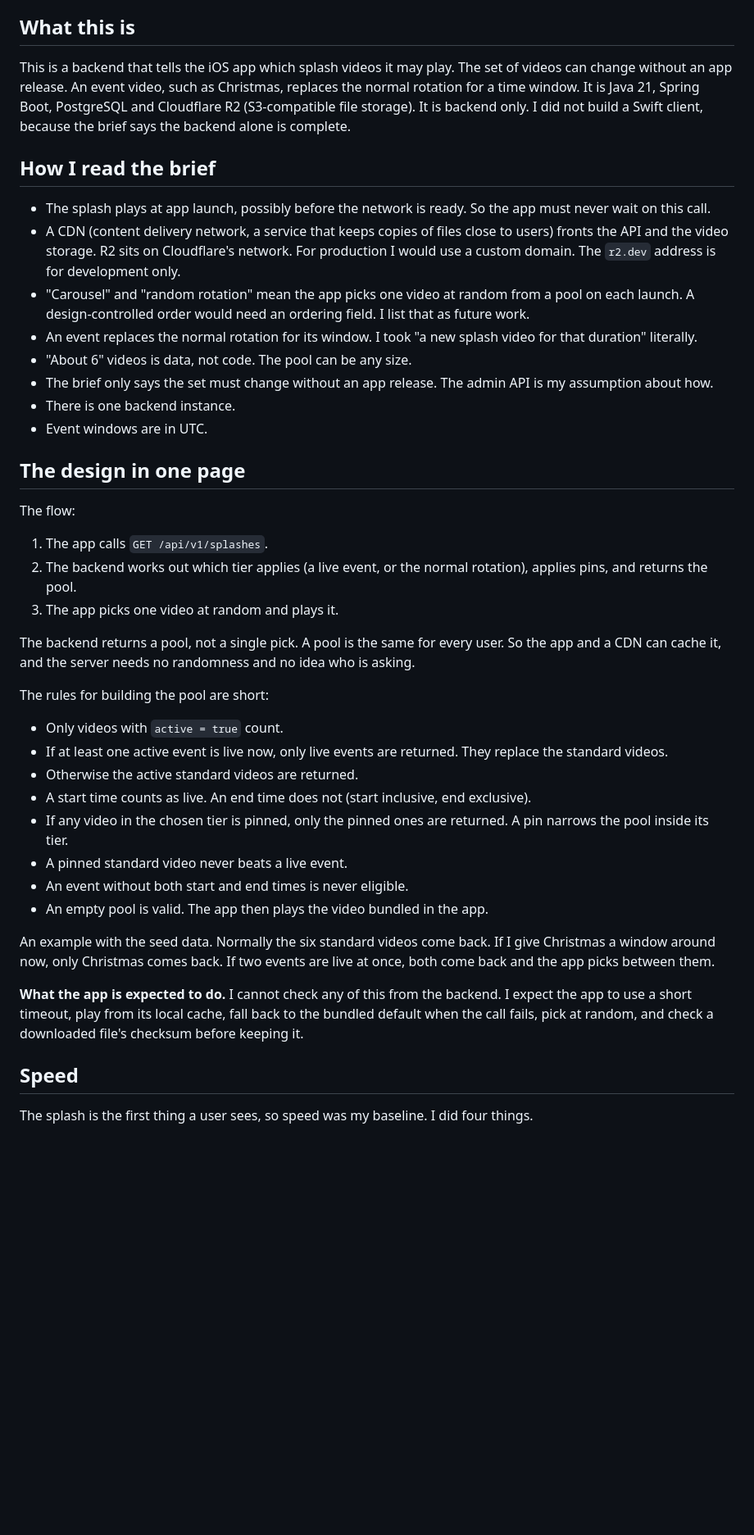
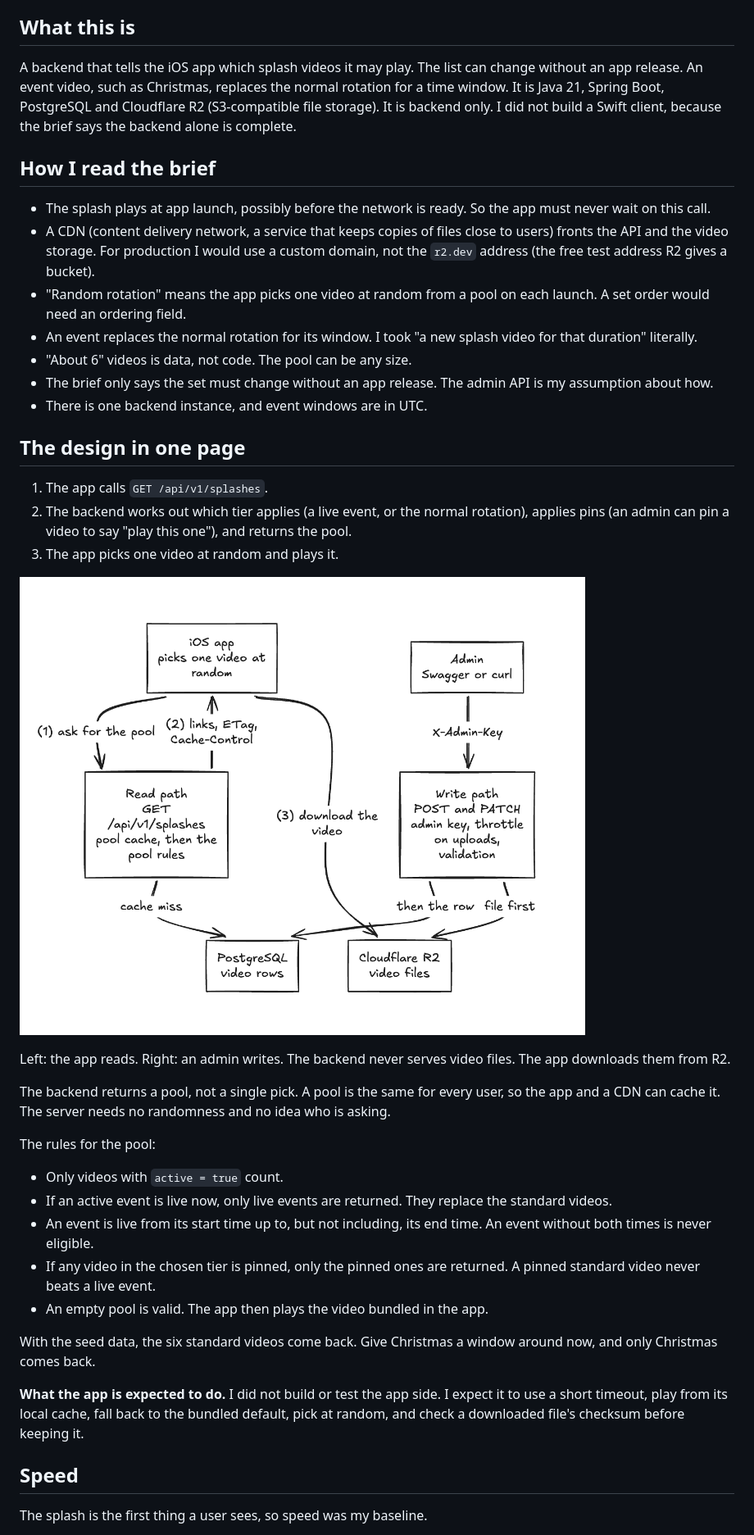
Before and after one commit to DannylSyph3r/strollsplash, a Markdown page: README.md, the part around one of its changes. Shown at 82% size. Rendered like a GitHub page; pictures changed too: images/architecture.png (added); blank space fills up the shorter version.

```diff
--- a/README.md
+++ b/README.md
@@ -22,45 +22,43 @@ This file explains my thinking, my assumptions and my choices. The code is the p
 
 ## What this is
 
-This is a backend that tells the iOS app which splash videos it may play. The set of videos can change without an app release. An event video, such as Christmas, replaces the normal rotation for a time window. It is Java 21, Spring Boot, PostgreSQL and Cloudflare R2 (S3-compatible file storage). It is backend only. I did not build a Swift client, because the brief says the backend alone is complete.
+A backend that tells the iOS app which splash videos it may play. The list can change without an app release. An event video, such as Christmas, replaces the normal rotation for a time window. It is Java 21, Spring Boot, PostgreSQL and Cloudflare R2 (S3-compatible file storage). It is backend only. I did not build a Swift client, because the brief says the backend alone is complete.
 
 ## How I read the brief
 
 - The splash plays at app launch, possibly before the network is ready. So the app must never wait on this call.
-- A CDN (content delivery network, a service that keeps copies of files close to users) fronts the API and the video storage. R2 sits on Cloudflare's network. For production I would use a custom domain. The `r2.dev` address is for development only.
-- "Carousel" and "random rotation" mean the app picks one video at random from a pool on each launch. A design-controlled order would need an ordering field. I list that as future work.
+- A CDN (content delivery network, a service that keeps copies of files close to users) fronts the API and the video storage. For production I would use a custom domain, not the `r2.dev` address (the free test address R2 gives a bucket).
+- "Random rotation" means the app picks one video at random from a pool on each launch. A set order would need an ordering field.
 - An event replaces the normal rotation for its window. I took "a new splash video for that duration" literally.
 - "About 6" videos is data, not code. The pool can be any size.
 - The brief only says the set must change without an app release. The admin API is my assumption about how.
-- There is one backend instance.
-- Event windows are in UTC.
+- There is one backend instance, and event windows are in UTC.
 
 ## The design in one page
 
-The flow:
-
 1. The app calls `GET /api/v1/splashes`.
-2. The backend works out which tier applies (a live event, or the normal rotation), applies pins, and returns the pool.
+2. The backend works out which tier applies (a live event, or the normal rotation), applies pins (an admin can pin a video to say "play this one"), and returns the pool.
 3. The app picks one video at random and plays it.
 
-The backend returns a pool, not a single pick. A pool is the same for every user. So the app and a CDN can cache it, and the server needs no randomness and no idea who is asking.
+![Architecture: the iOS app asks the backend for the pool and downloads videos from R2, while an admin writes through a key check to PostgreSQL and R2](images/architecture.png)
 
-The rules for building the pool are short:
+Left: the app reads. Right: an admin writes. The backend never serves video files. The app downloads them from R2.
+
+The backend returns a pool, not a single pick. A pool is the same for every user, so the app and a CDN can cache it. The server needs no randomness and no idea who is asking.
+
+The rules for the pool:
 
 - Only videos with `active = true` count.
-- If at least one active event is live now, only live events are returned. They replace the standard videos.
-- Otherwise the active standard videos are returned.
-- A start time counts as live. An end time does not (start inclusive, end exclusive).
-- If any video in the chosen tier is pinned, only the pinned ones are returned. A pin narrows the pool inside its tier.
-- A pinned standard video never beats a live event.
-- An event without both start and end times is never eligible.
+- If an active event is live now, only live events are returned. They replace the standard videos.
+- An event is live from its start time up to, but not including, its end time. An event without both times is never eligible.
+- If any video in the chosen tier is pinned, only the pinned ones are returned. A pinned standard video never beats a live event.
 - An empty pool is valid. The app then plays the video bundled in the app.
 
-An example with the seed data. Normally the six standard videos come back. If I give Christmas a window around now, only Christmas comes back. If two events are live at once, both come back and the app picks between them.
+With the seed data, the six standard videos come back. Give Christmas a window around now, and only Christmas comes back.
 
-**What the app is expected to do.** I cannot check any of this from the backend. I expect the app to use a short timeout, play from its local cache, fall back to the bundled default when the call fails, pick at random, and check a downloaded file's checksum before keeping it.
+**What the app is expected to do.** I did not build or test the app side. I expect it to use a short timeout, play from its local cache, fall back to the bundled default, pick at random, and check a downloaded file's checksum before keeping it.
 
 ## Speed
 
-The splash is the first thing a user sees, so speed was my baseline. I did four things.
+The splash is the first thing a user sees, so speed was my baseline.
 
```
Also changed, not shown: other parts of README.md (+109 -179 lines).
